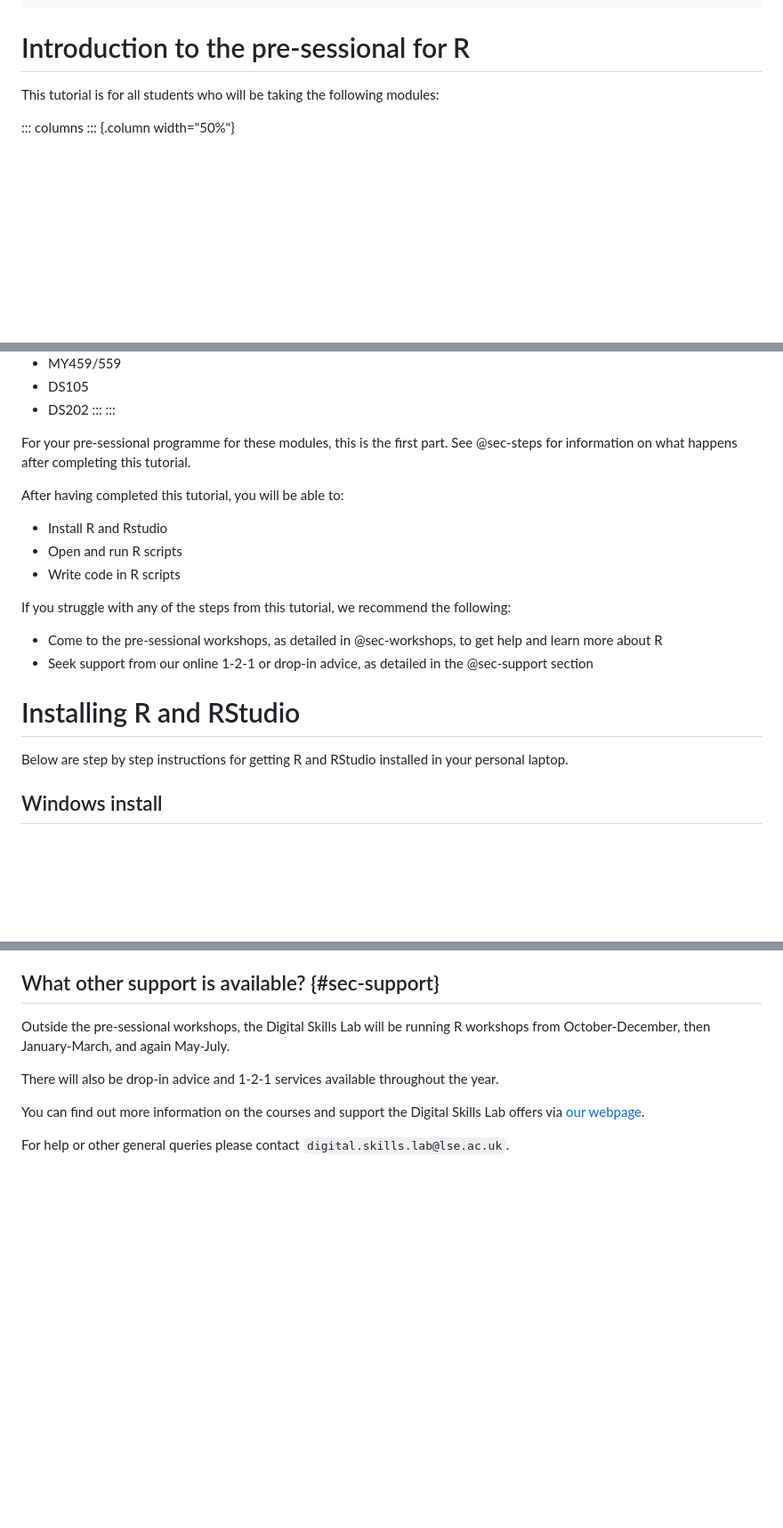
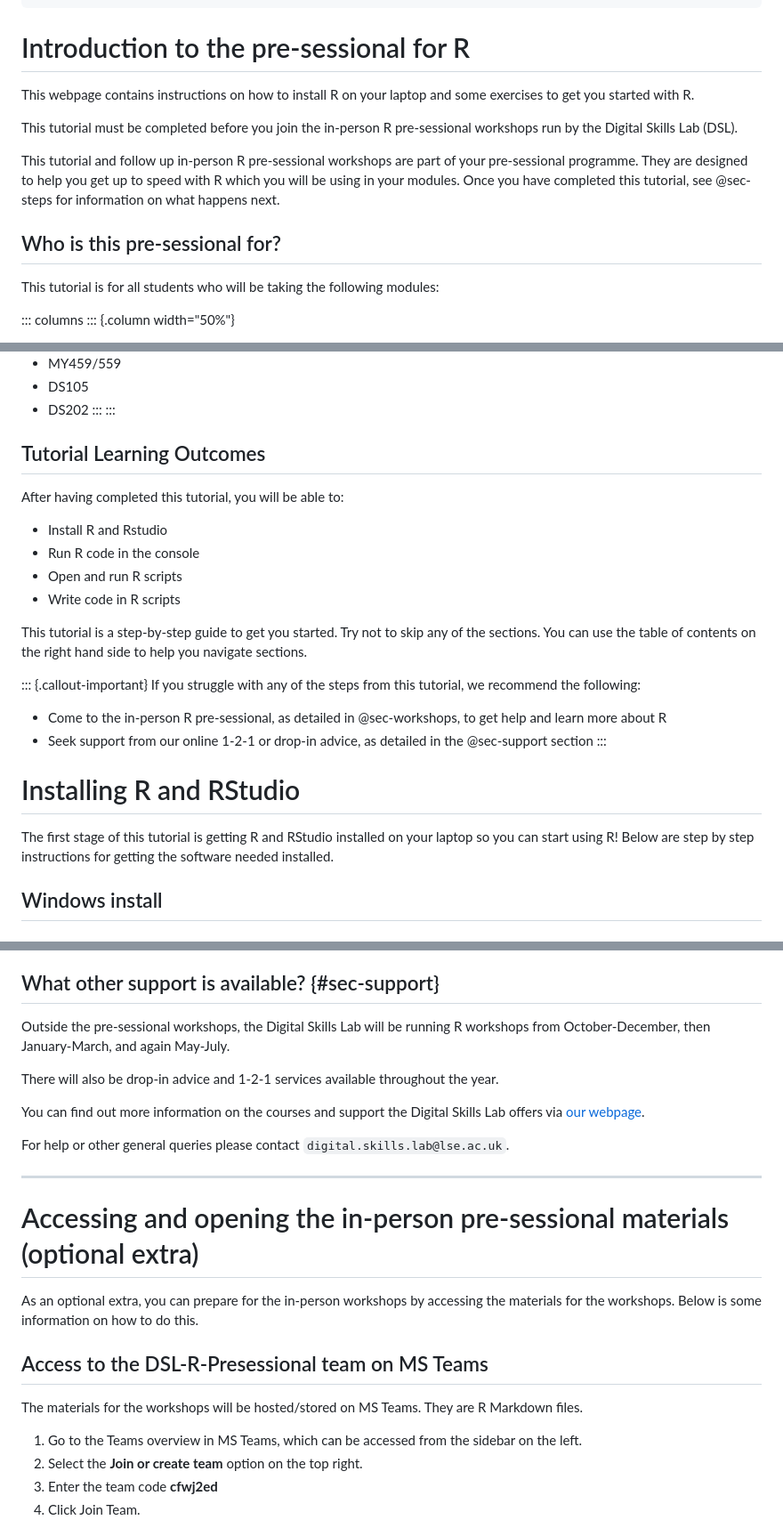
Before and after one commit to andrewmoles2/r-pre-sessional, a Markdown page: r-pre-sessional.md, 3 parts joined by grey strips. Shown: that part at 89% size. Rendered like a GitHub page; blank space fills up the shorter version.

Commit message:
add access to materials + booking link

```diff
--- a/r-pre-sessional.md
+++ b/r-pre-sessional.md
@@ -30,6 +30,14 @@ css: css/styles.css
 
 # Introduction to the pre-sessional for R
 
+This webpage contains instructions on how to install R on your laptop and some exercises to get you started with R.
+
+This tutorial must be completed before you join the in-person R pre-sessional workshops run by the Digital Skills Lab (DSL).
+
+This tutorial and follow up in-person R pre-sessional workshops are part of your pre-sessional programme. They are designed to help you get up to speed with R which you will be using in your modules. Once you have completed this tutorial, see @sec-steps for information on what happens next.
+
+## Who is this pre-sessional for?
+
 This tutorial is for all students who will be taking the following modules:
 
 ::: columns
@@ -54,22 +62,28 @@ This tutorial is for all students who will be taking the following modules:
 :::
 :::
 
-For your pre-sessional programme for these modules, this is the first part. See @sec-steps for information on what happens after completing this tutorial.
+
+## Tutorial Learning Outcomes
 
 After having completed this tutorial, you will be able to:
 
 -   Install R and Rstudio
+-   Run R code in the console
 -   Open and run R scripts
 -   Write code in R scripts
 
+This tutorial is a step-by-step guide to get you started. Try not to skip any of the sections. You can use the table of contents on the right hand side to help you navigate sections.
+
+::: {.callout-important}
 If you struggle with any of the steps from this tutorial, we recommend the following:
 
--   Come to the pre-sessional workshops, as detailed in @sec-workshops, to get help and learn more about R
+-   Come to the in-person R pre-sessional, as detailed in @sec-workshops, to get help and learn more about R
 -   Seek support from our online 1-2-1 or drop-in advice, as detailed in the @sec-support section
+:::
 
 # Installing R and RStudio
 
-Below are step by step instructions for getting R and RStudio installed in your personal laptop.
+The first stage of this tutorial is getting R and RStudio installed on your laptop so you can start using R! Below are step by step instructions for getting the software needed installed.
 
 ## Windows install
 
@@ -455,3 +475,18 @@ You can find out more information on the courses and support the Digital Skills
 
 For help or other general queries please contact `digital.skills.lab@lse.ac.uk`.
 
+---------
+
+# Accessing and opening the in-person pre-sessional materials (optional extra)
+
+As an optional extra, you can prepare for the in-person workshops by accessing the materials for the workshops. Below is some information on how to do this.
+
+## Access to the DSL-R-Presessional team on MS Teams
+
+The materials for the workshops will be hosted/stored on MS Teams. They are R Markdown files.
+
+1) Go to the Teams overview in MS Teams, which can be accessed from the sidebar on the left.
+2) Select the **Join or create team** option on the top right.
+3) Enter the team code **cfwj2ed**
+4) Click Join Team.
+
```
Also changed, not shown: other parts of r-pre-sessional.md (+42 -2 lines), images/download_files.png (added), images/teams1.png (added), images/teams2.png (added), 1 other file.
